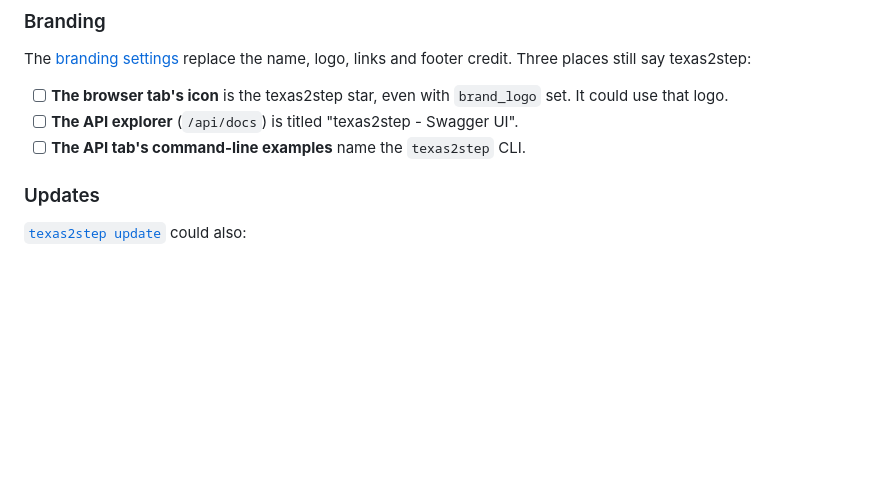
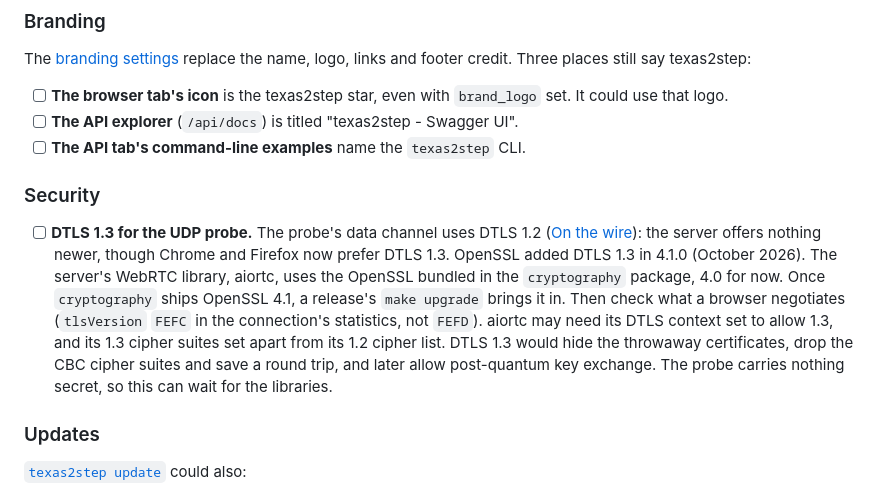
Before and after one commit to robert-patrick-texas/texas2step, a Markdown page: docs/roadmap.md, the part around the change. Rendered like a GitHub page; blank space fills up the shorter version.

Commit message:
Roadmap: DTLS 1.3 for the UDP probe, once cryptography ships OpenSSL 4.1
Co-Authored-By: Claude Opus 5.5 <noreply@anthropic.com>

```diff
--- a/docs/roadmap.md
+++ b/docs/roadmap.md
@@ -63,6 +63,20 @@ links and footer credit. Three places still say texas2step:
   could use that logo.
 - [ ] **The API explorer** (`/api/docs`) is titled "texas2step - Swagger UI".
 - [ ] **The API tab's command-line examples** name the `texas2step` CLI.
+
+### Security
+
+- [ ] **DTLS 1.3 for the UDP probe.** The probe's data channel uses DTLS 1.2
+  ([On the wire](security.md#on-the-wire)): the server offers nothing newer, though Chrome
+  and Firefox now prefer DTLS 1.3. OpenSSL added DTLS 1.3 in 4.1.0 (October 2026). The
+  server's WebRTC library, aiortc, uses the OpenSSL bundled in the `cryptography`
+  package, 4.0 for now. Once `cryptography` ships OpenSSL 4.1, a release's `make upgrade`
+  brings it in. Then check what a browser negotiates (`tlsVersion` `FEFC` in the
+  connection's statistics, not `FEFD`). aiortc may need its DTLS context set to allow
+  1.3, and its 1.3 cipher suites set apart from its 1.2 cipher list. DTLS 1.3 would hide
+  the throwaway certificates, drop the CBC cipher suites and save a round trip, and later
+  allow post-quantum key exchange. The probe carries nothing secret, so this can wait for
+  the libraries.
 
 ### Updates
 
```
